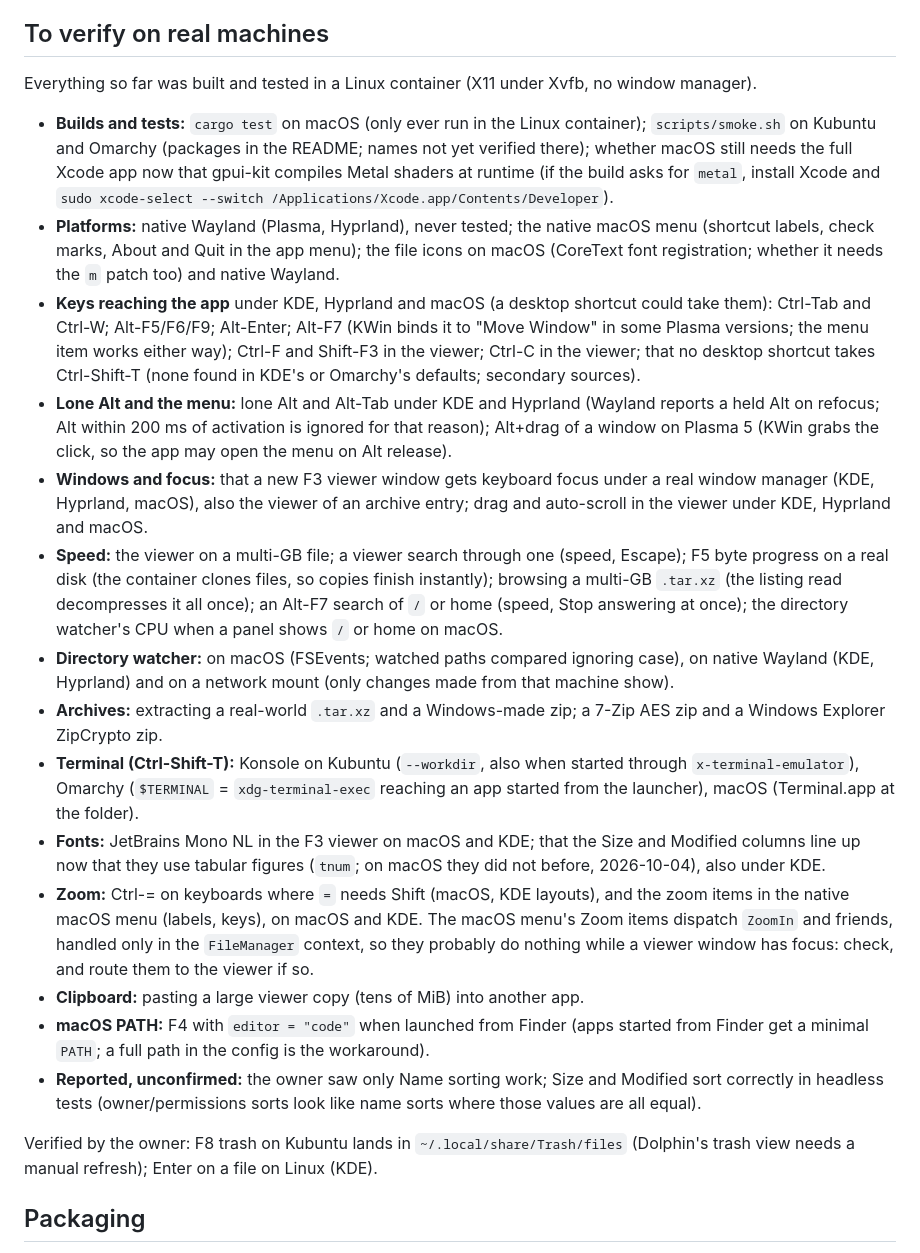
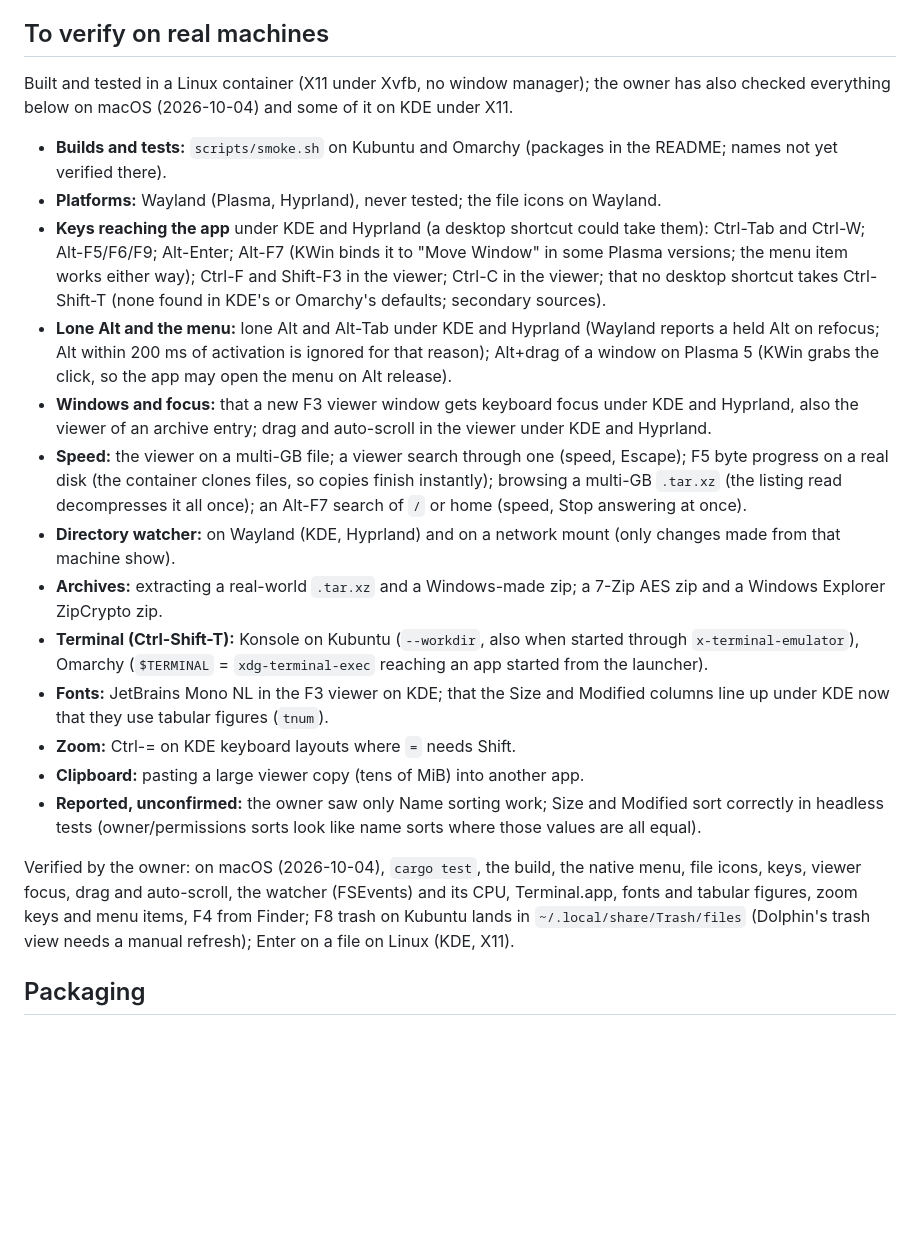
Before and after one commit to sebbarg/yagni-commander, a Markdown page: ROADMAP.md, the part around the change. GitHub-like rendering; blank space fills up the shorter version.

Commit message:
ROADMAP: macOS checks verified by the owner

```diff
--- a/ROADMAP.md
+++ b/ROADMAP.md
@@ -4,24 +4,23 @@ What comes next. v1 is complete; what remains is verification on real machines,
 
 ## To verify on real machines
 
-Everything so far was built and tested in a Linux container (X11 under Xvfb, no window manager).
+Built and tested in a Linux container (X11 under Xvfb, no window manager); the owner has also checked everything below on macOS (2026-10-04) and some of it on KDE under X11.
 
-- **Builds and tests:** `cargo test` on macOS (only ever run in the Linux container); `scripts/smoke.sh` on Kubuntu and Omarchy (packages in the README; names not yet verified there); whether macOS still needs the full Xcode app now that gpui-kit compiles Metal shaders at runtime (if the build asks for `metal`, install Xcode and `sudo xcode-select --switch /Applications/Xcode.app/Contents/Developer`).
-- **Platforms:** native Wayland (Plasma, Hyprland), never tested; the native macOS menu (shortcut labels, check marks, About and Quit in the app menu); the file icons on macOS (CoreText font registration; whether it needs the `m` patch too) and native Wayland.
-- **Keys reaching the app** under KDE, Hyprland and macOS (a desktop shortcut could take them): Ctrl-Tab and Ctrl-W; Alt-F5/F6/F9; Alt-Enter; Alt-F7 (KWin binds it to "Move Window" in some Plasma versions; the menu item works either way); Ctrl-F and Shift-F3 in the viewer; Ctrl-C in the viewer; that no desktop shortcut takes Ctrl-Shift-T (none found in KDE's or Omarchy's defaults; secondary sources).
+- **Builds and tests:** `scripts/smoke.sh` on Kubuntu and Omarchy (packages in the README; names not yet verified there).
+- **Platforms:** Wayland (Plasma, Hyprland), never tested; the file icons on Wayland.
+- **Keys reaching the app** under KDE and Hyprland (a desktop shortcut could take them): Ctrl-Tab and Ctrl-W; Alt-F5/F6/F9; Alt-Enter; Alt-F7 (KWin binds it to "Move Window" in some Plasma versions; the menu item works either way); Ctrl-F and Shift-F3 in the viewer; Ctrl-C in the viewer; that no desktop shortcut takes Ctrl-Shift-T (none found in KDE's or Omarchy's defaults; secondary sources).
 - **Lone Alt and the menu:** lone Alt and Alt-Tab under KDE and Hyprland (Wayland reports a held Alt on refocus; Alt within 200 ms of activation is ignored for that reason); Alt+drag of a window on Plasma 5 (KWin grabs the click, so the app may open the menu on Alt release).
-- **Windows and focus:** that a new F3 viewer window gets keyboard focus under a real window manager (KDE, Hyprland, macOS), also the viewer of an archive entry; drag and auto-scroll in the viewer under KDE, Hyprland and macOS.
-- **Speed:** the viewer on a multi-GB file; a viewer search through one (speed, Escape); F5 byte progress on a real disk (the container clones files, so copies finish instantly); browsing a multi-GB `.tar.xz` (the listing read decompresses it all once); an Alt-F7 search of `/` or home (speed, Stop answering at once); the directory watcher's CPU when a panel shows `/` or home on macOS.
-- **Directory watcher:** on macOS (FSEvents; watched paths compared ignoring case), on native Wayland (KDE, Hyprland) and on a network mount (only changes made from that machine show).
+- **Windows and focus:** that a new F3 viewer window gets keyboard focus under KDE and Hyprland, also the viewer of an archive entry; drag and auto-scroll in the viewer under KDE and Hyprland.
+- **Speed:** the viewer on a multi-GB file; a viewer search through one (speed, Escape); F5 byte progress on a real disk (the container clones files, so copies finish instantly); browsing a multi-GB `.tar.xz` (the listing read decompresses it all once); an Alt-F7 search of `/` or home (speed, Stop answering at once).
+- **Directory watcher:** on Wayland (KDE, Hyprland) and on a network mount (only changes made from that machine show).
 - **Archives:** extracting a real-world `.tar.xz` and a Windows-made zip; a 7-Zip AES zip and a Windows Explorer ZipCrypto zip.
-- **Terminal (Ctrl-Shift-T):** Konsole on Kubuntu (`--workdir`, also when started through `x-terminal-emulator`), Omarchy (`$TERMINAL` = `xdg-terminal-exec` reaching an app started from the launcher), macOS (Terminal.app at the folder).
-- **Fonts:** JetBrains Mono NL in the F3 viewer on macOS and KDE; that the Size and Modified columns line up now that they use tabular figures (`tnum`; on macOS they did not before, 2026-10-04), also under KDE.
-- **Zoom:** Ctrl-= on keyboards where `=` needs Shift (macOS, KDE layouts), and the zoom items in the native macOS menu (labels, keys), on macOS and KDE. The macOS menu's Zoom items dispatch `ZoomIn` and friends, handled only in the `FileManager` context, so they probably do nothing while a viewer window has focus: check, and route them to the viewer if so.
+- **Terminal (Ctrl-Shift-T):** Konsole on Kubuntu (`--workdir`, also when started through `x-terminal-emulator`), Omarchy (`$TERMINAL` = `xdg-terminal-exec` reaching an app started from the launcher).
+- **Fonts:** JetBrains Mono NL in the F3 viewer on KDE; that the Size and Modified columns line up under KDE now that they use tabular figures (`tnum`).
+- **Zoom:** Ctrl-= on KDE keyboard layouts where `=` needs Shift.
 - **Clipboard:** pasting a large viewer copy (tens of MiB) into another app.
-- **macOS PATH:** F4 with `editor = "code"` when launched from Finder (apps started from Finder get a minimal `PATH`; a full path in the config is the workaround).
 - **Reported, unconfirmed:** the owner saw only Name sorting work; Size and Modified sort correctly in headless tests (owner/permissions sorts look like name sorts where those values are all equal).
 
-Verified by the owner: F8 trash on Kubuntu lands in `~/.local/share/Trash/files` (Dolphin's trash view needs a manual refresh); Enter on a file on Linux (KDE).
+Verified by the owner: on macOS (2026-10-04), `cargo test`, the build, the native menu, file icons, keys, viewer focus, drag and auto-scroll, the watcher (FSEvents) and its CPU, Terminal.app, fonts and tabular figures, zoom keys and menu items, F4 from Finder; F8 trash on Kubuntu lands in `~/.local/share/Trash/files` (Dolphin's trash view needs a manual refresh); Enter on a file on Linux (KDE, X11).
 
 ## Packaging
 
```
